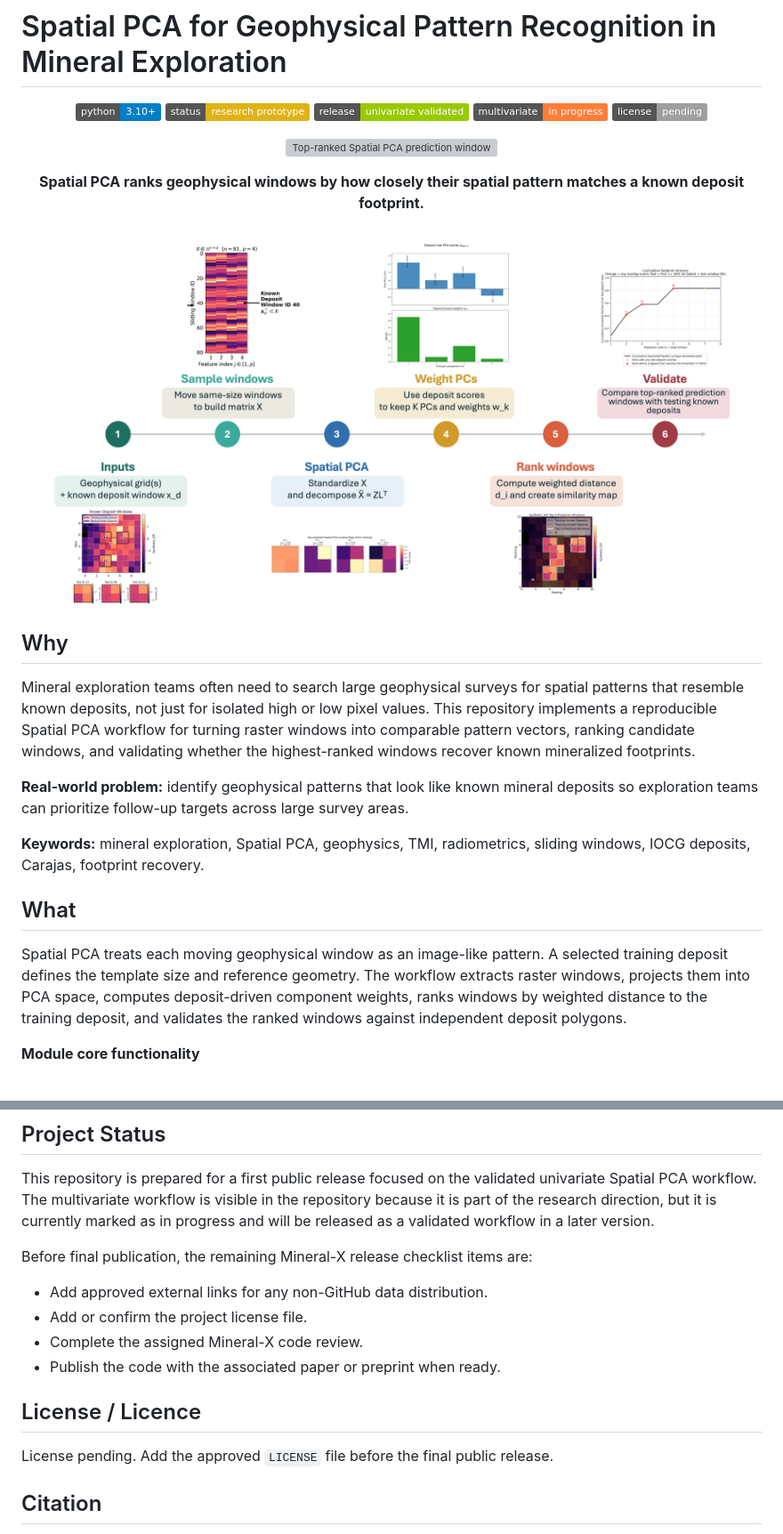
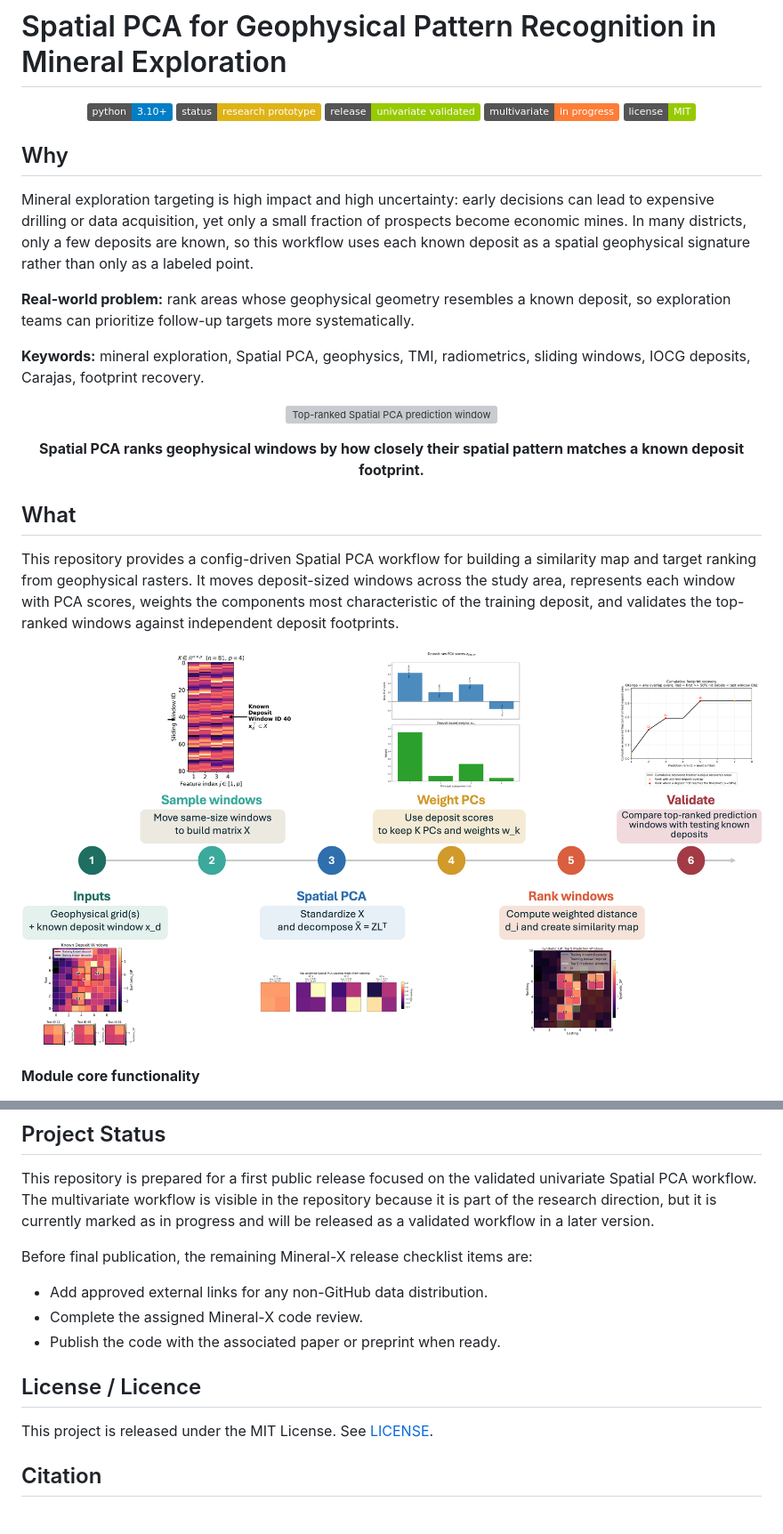
Before and after one commit to sofia-mantilla/spatial-pca-geophysical-pattern-recognition, a Markdown page: README.md, 2 parts joined by grey strips. Shown at 89% size. GitHub-like rendering; pictures changed too: docs/figures/spatial_pca_simple_workflow.png; badges without logos; grey boxes are pictures that could not be loaded.

```diff
--- a/README.md
+++ b/README.md
@@ -5,7 +5,22 @@
   <img alt="Status: research prototype" src="https://img.shields.io/badge/status-research%20prototype-yellow">
   <img alt="Release scope: univariate validated" src="https://img.shields.io/badge/release-univariate%20validated-green">
   <img alt="Multivariate status: in progress" src="https://img.shields.io/badge/multivariate-in%20progress-orange">
-  <img alt="License: pending" src="https://img.shields.io/badge/license-pending-lightgrey">
+  <img alt="License: MIT" src="https://img.shields.io/badge/license-MIT-green">
 </p>
 
+## Why
+
+Mineral exploration targeting is high impact and high uncertainty: early
+decisions can lead to expensive drilling or data acquisition, yet only a small
+fraction of prospects become economic mines. In many districts, only a few
+deposits are known, so this workflow uses each known deposit as a spatial
+geophysical signature rather than only as a labeled point.
+
+**Real-world problem:** rank areas whose geophysical geometry resembles a known
+deposit, so exploration teams can prioritize follow-up targets more
+systematically.
+
+**Keywords:** mineral exploration, Spatial PCA, geophysics, TMI, radiometrics,
+sliding windows, IOCG deposits, Carajas, footprint recovery.
+
 <p align="center">
@@ -16,34 +31,17 @@
   <strong>Spatial PCA ranks geophysical windows by how closely their spatial pattern matches a known deposit footprint.</strong>
 </p>
 
-<p align="center">
-  <img src="docs/figures/spatial_pca_simple_workflow.png" alt="Simple Spatial PCA workflow from input rasters and deposit polygons to ranked windows and validation" width="760">
-</p>
-
-## Why
-
-Mineral exploration teams often need to search large geophysical surveys for
-spatial patterns that resemble known deposits, not just for isolated high or low
-pixel values. This repository implements a reproducible Spatial PCA workflow for
-turning raster windows into comparable pattern vectors, ranking candidate
-windows, and validating whether the highest-ranked windows recover known
-mineralized footprints.
-
-**Real-world problem:** identify geophysical patterns that look like known
-mineral deposits so exploration teams can prioritize follow-up targets across
-large survey areas.
-
-**Keywords:** mineral exploration, Spatial PCA, geophysics, TMI, radiometrics,
-sliding windows, IOCG deposits, Carajas, footprint recovery.
-
 ## What
 
-Spatial PCA treats each moving geophysical window as an image-like pattern. A
-selected training deposit defines the template size and reference geometry. The
-workflow extracts raster windows, projects them into PCA space, computes
-deposit-driven component weights, ranks windows by weighted distance to the
-training deposit, and validates the ranked windows against independent deposit
-polygons.
+This repository provides a config-driven Spatial PCA workflow for building a
+similarity map and target ranking from geophysical rasters. It moves
+deposit-sized windows across the study area, represents each window with PCA
+scores, weights the components most characteristic of the training deposit, and
+validates the top-ranked windows against independent deposit footprints.
+
+<p align="center">
+  <img src="docs/figures/spatial_pca_simple_workflow.png" alt="Simple Spatial PCA workflow from input rasters and deposit polygons to ranked windows and validation" width="900">
+</p>
 
 **Module core functionality**
 
@@ -212,14 +210,12 @@ version.
 Before final publication, the remaining Mineral-X release checklist items are:
 
 - Add approved external links for any non-GitHub data distribution.
-- Add or confirm the project license file.
 - Complete the assigned Mineral-X code review.
 - Publish the code with the associated paper or preprint when ready.
 
 ## License / Licence
 
-License pending. Add the approved `LICENSE` file before the final public
-release.
+This project is released under the MIT License. See [LICENSE](LICENSE).
 
 ## Citation
 
```
Also changed, not shown: other parts of README.md (+1 -1 lines), 12 other files.
